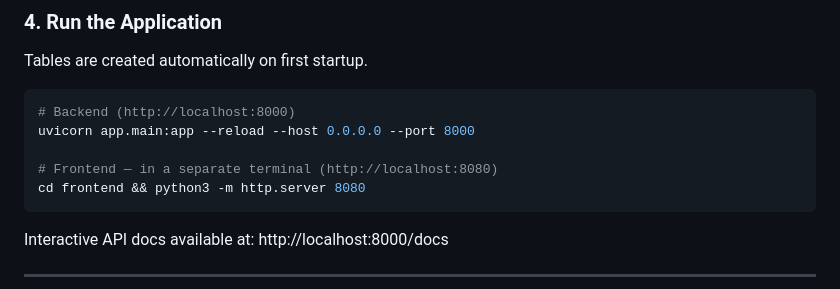
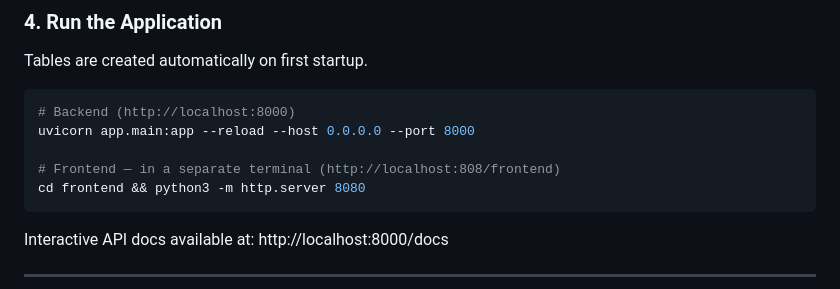
Before and after one commit to Sameed995/devtrack, a Markdown page: README.md, the part around the change. GitHub-like rendering.

````diff
--- a/README.md
+++ b/README.md
@@ -119,7 +119,7 @@ Tables are created automatically on first startup.
 # Backend (http://localhost:8000)
 uvicorn app.main:app --reload --host 0.0.0.0 --port 8000
 
-# Frontend — in a separate terminal (http://localhost:8080)
+# Frontend — in a separate terminal (http://localhost:808/frontend)
 cd frontend && python3 -m http.server 8080
 ```
 
````
